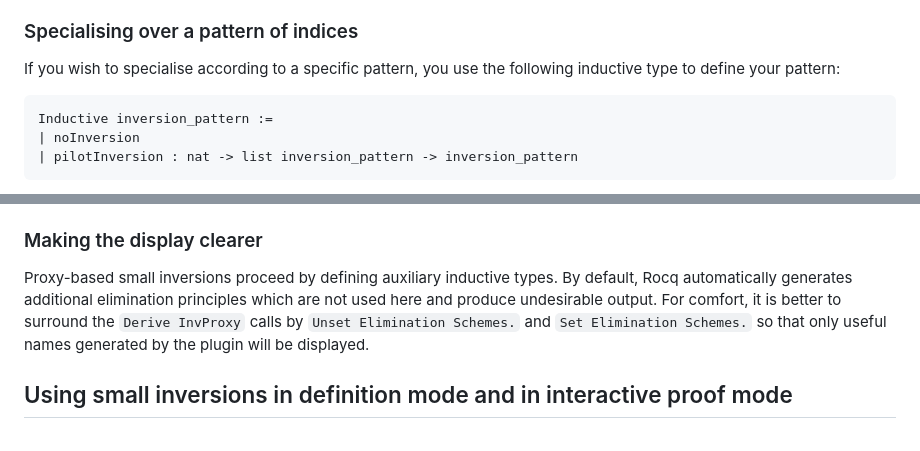
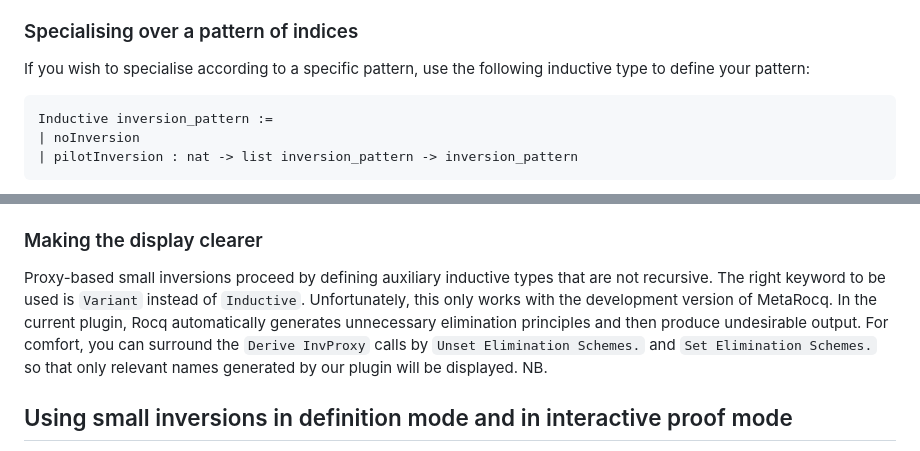
Before and after one commit to BasileGros/proxy-based-small-inversions, a Markdown page: README.md, 2 parts joined by grey strips. Rendered like a GitHub page.

Commit message:
README with new examples

````diff
--- a/README.md
+++ b/README.md
@@ -110,7 +110,7 @@ Do not take parameters into account while computing this position.
 
 
 ### Specialising over a pattern of indices
-If you wish to specialise according to a specific pattern, you use the following inductive type to define your pattern:
+If you wish to specialise according to a specific pattern, use the following inductive type to define your pattern:
 
 ```coq
 Inductive inversion_pattern :=
@@ -142,9 +142,13 @@ For any of the above cases, adding `with prefix str` at the end of the command w
 `Derive InvProxy for T with prefix str.`
 
 ### Making the display clearer
-Proxy-based small inversions proceed by defining auxiliary inductive types.
-By default, Rocq automatically generates additional elimination principles which are not used here and produce undesirable output.
-For comfort, it is better to surround the `Derive InvProxy` calls by `Unset Elimination Schemes.` and `Set Elimination Schemes.` so that only useful names generated by the plugin will be displayed.
+Proxy-based small inversions proceed by defining auxiliary inductive types that are not recursive.
+The right keyword to be used is `Variant` instead of `Inductive`.
+Unfortunately, this only works with the development version of MetaRocq.
+In the current plugin,
+Rocq automatically generates unnecessary elimination principles and then produce undesirable output.
+For comfort, you can surround the `Derive InvProxy` calls by `Unset Elimination Schemes.` and `Set Elimination Schemes.` so that only relevant names generated by our plugin will be displayed.
+NB.
 
 ## Using small inversions in definition mode and in interactive proof mode
 Once you've generated the partial inductive types and proxy, it is possible invert an object of the inductive type by either "`match invproxy name_object with`" in a definition body, or `sinv name_object` or `destruct (invproxy name_object)` in interactive mode.
````
